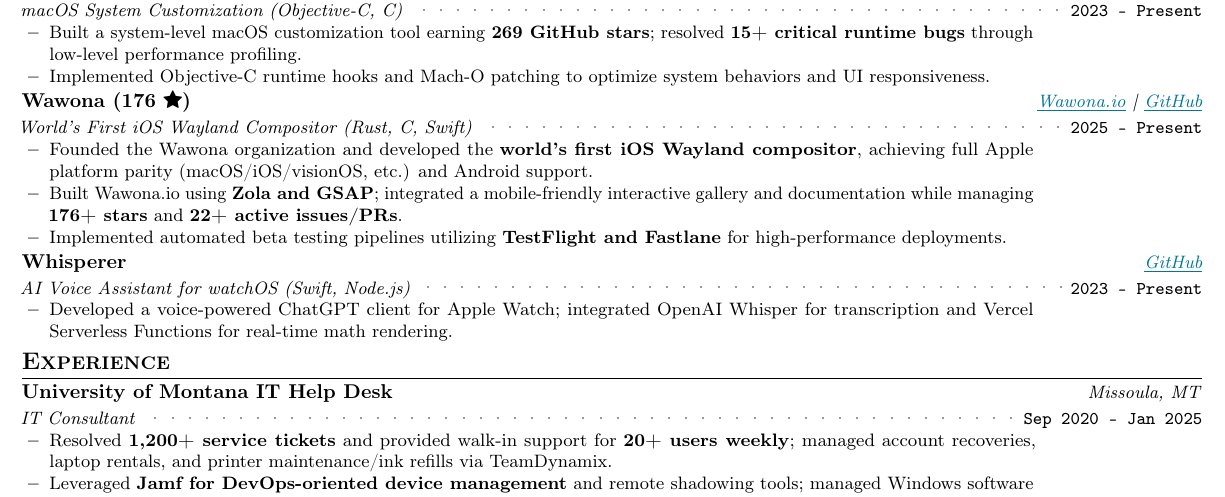
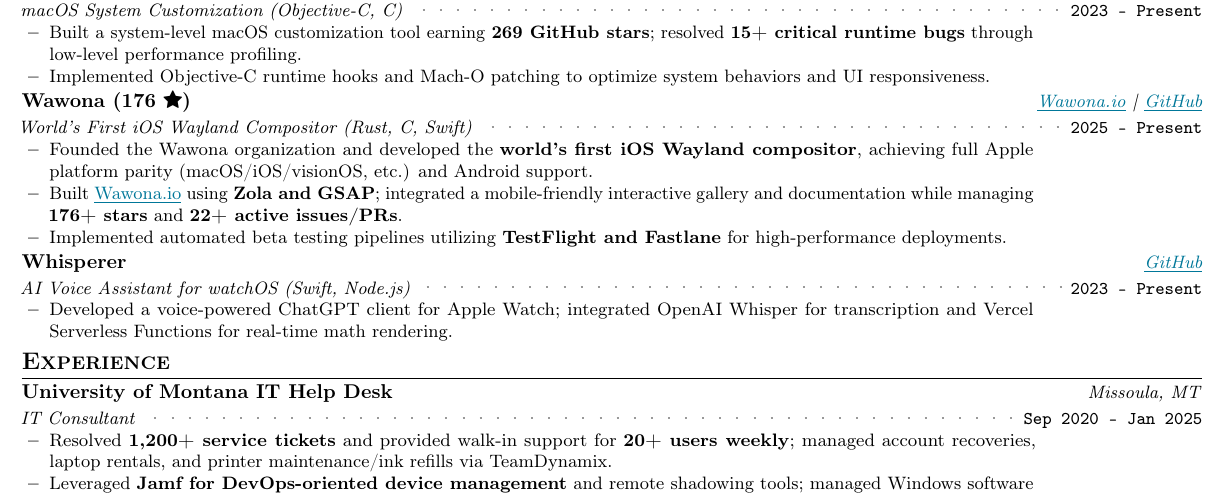
Before and after one commit to aspauldingcode/aspauldingcode, a LaTeX CV (resume/resume_alex_spaulding.tex): part of page 1 of 2, cut so that both start at the same text. Compiled offline with pdfLaTeX.

Commit message:
Format Wawona.io as link in project description

```diff
--- a/resume/resume_alex_spaulding.tex
+++ b/resume/resume_alex_spaulding.tex
@@ -230,7 +230,7 @@
         \item {Founded the Wawona organization and developed the \textbf{world's
         first iOS Wayland compositor}, achieving full Apple platform parity
         (macOS/iOS/visionOS, etc.) and Android support.}
-        \item {Built Wawona.io using \textbf{Zola and GSAP}; integrated a
+        \item {Built \link{https://wawona.io}{Wawona.io} using \textbf{Zola and GSAP}; integrated a
         mobile-friendly interactive gallery and documentation while managing
         \textbf{176+ stars} and \textbf{22+ active issues/PRs}.}
         \item {Implemented automated beta testing pipelines utilizing
```
Also changed, not shown: 1 other file.
